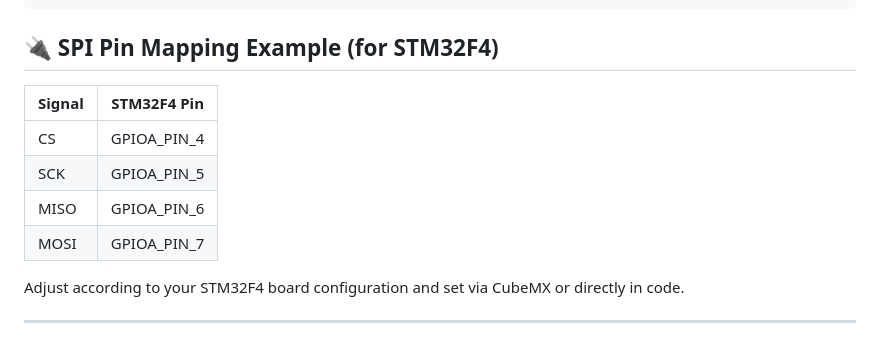
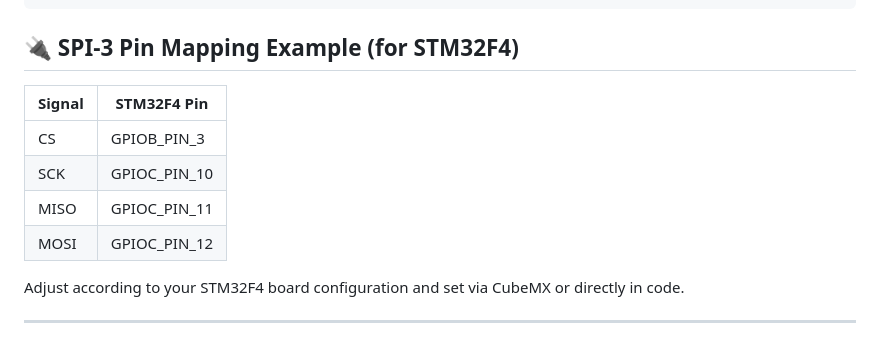
Before and after one commit to RajibHasan-MTE/STM32, a Markdown page: 2.0_W25Q64FV-STM32F4-Read-Write-Demo/README.md, the part around the change. GitHub-like rendering.

```diff
--- a/2.0_W25Q64FV-STM32F4-Read-Write-Demo/README.md
+++ b/2.0_W25Q64FV-STM32F4-Read-Write-Demo/README.md
@@ -83,14 +83,14 @@ Memory Size: 64 Megabits (8 Megabytes)
  	└── W25Q64FV-Demo.ioc # STM32CubeMX project file
 
 
-## 🔌 SPI Pin Mapping Example (for STM32F4)
+## 🔌 SPI-3 Pin Mapping Example (for STM32F4)
 
-| Signal  | STM32F4 Pin |
-|---------|-------------|
-| CS      | GPIOA_PIN_4 |
-| SCK     | GPIOA_PIN_5 |
-| MISO    | GPIOA_PIN_6 |
-| MOSI    | GPIOA_PIN_7 |
+| Signal  | STM32F4 Pin  |
+|---------|--------------|
+| CS      | GPIOB_PIN_3  |
+| SCK     | GPIOC_PIN_10 |
+| MISO    | GPIOC_PIN_11 |
+| MOSI    | GPIOC_PIN_12 |
 
 Adjust according to your STM32F4 board configuration and set via CubeMX or directly in code.
 
```
